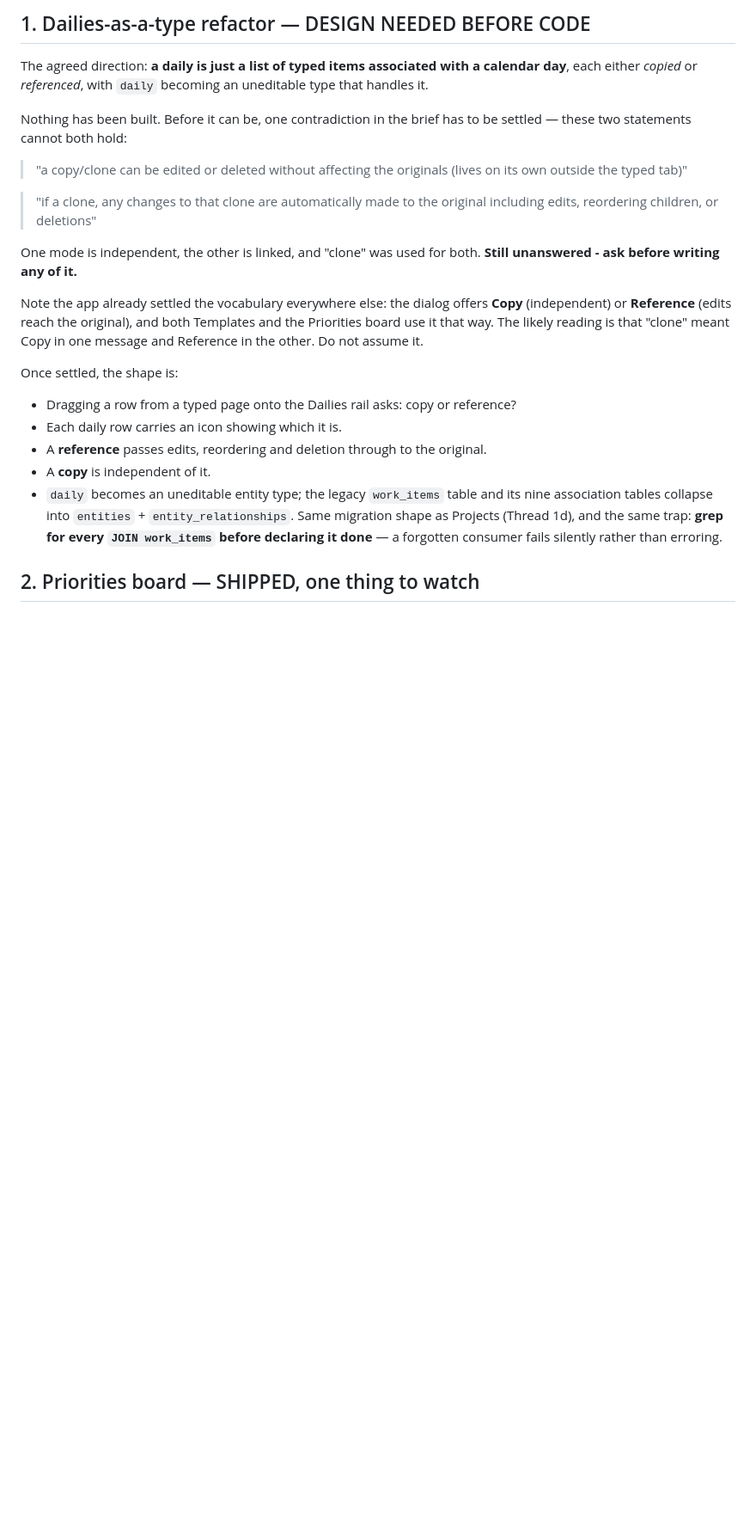
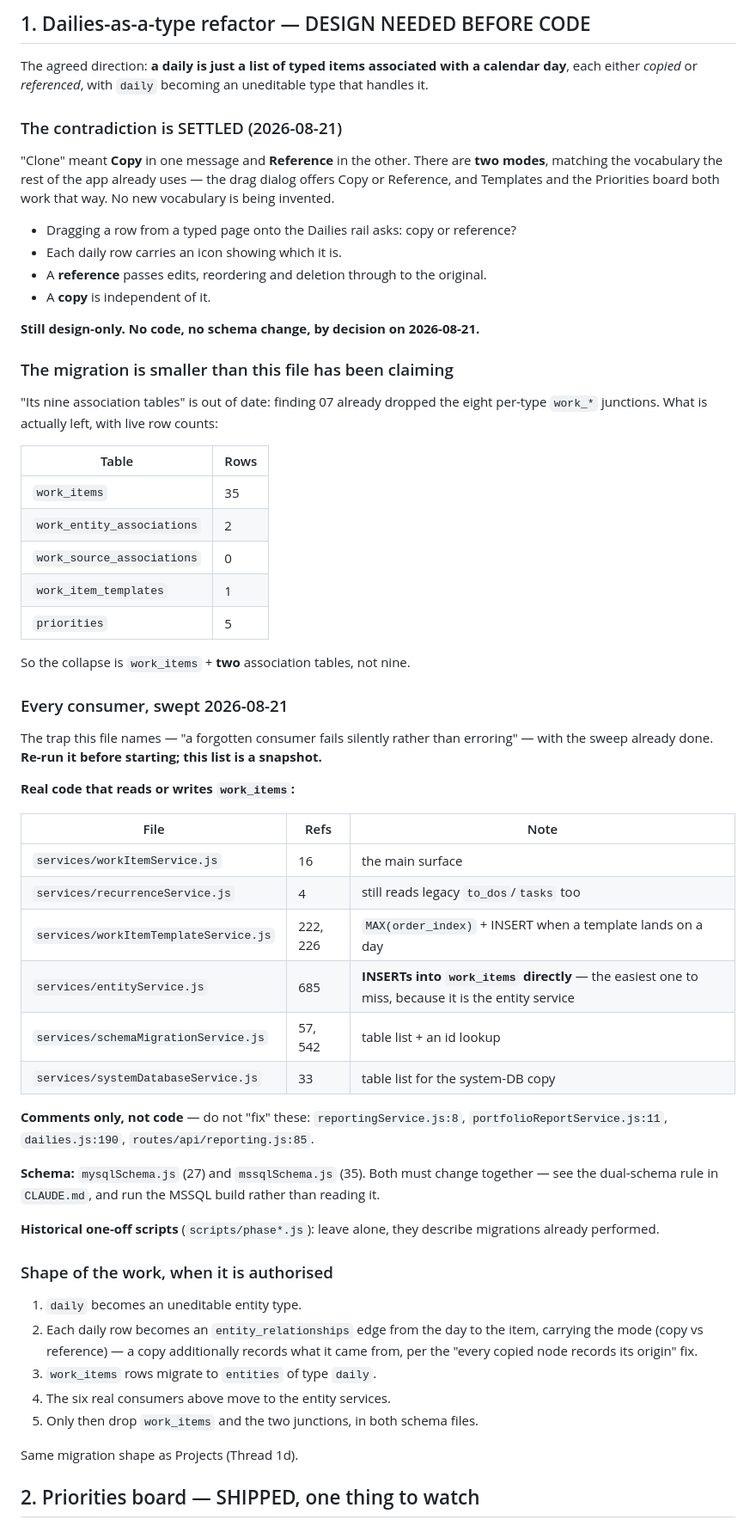
Before and after one commit to RPhay/MyWork, a Markdown page: CLAUDE_CARRY_ON.md, the part around the change. Shown at 86% size. Drawn GitHub-style; blank space fills up the shorter version.

Commit message:
Settle the Dailies-as-a-type contradiction and sweep its consumers
The "clone" contradiction that blocked this since 2026-08-19 is resolved:
"clone" meant Copy in one message and Reference in the other. Two modes, using
the vocabulary the rest of the app already settled on - the drag dialog offers
Copy or Reference and Templates and the Priorities board both work that way.

Design only. No code and no schema change, by decision.

Two things this file had wrong, both now corrected from the live database:

  - "its nine association tables" is stale. Finding 07 already dropped the
    eight per-type work_* junctions. What remains is work_items (35 rows) plus
    work_entity_associations (2) and work_source_associations (0). The collapse
    is a third the size this file describes.
  - The trap it names - "grep for every JOIN work_items before declaring it
    done, a forgotten consumer fails silently" - is now swept, with the result
    recorded. Six files really touch the table; four more only mention it in
    comments and must not be "fixed". entityService.js:685 INSERTs into
    work_items directly, which is exactly the consumer someone would miss,
    because it is the entity service.

Co-Authored-By: Claude Opus 5 (1M context) <noreply@anthropic.com>

```diff
--- a/CLAUDE_CARRY_ON.md
+++ b/CLAUDE_CARRY_ON.md
@@ -71,34 +71,74 @@ The agreed direction: **a daily is just a list of typed items associated with a
 calendar day**, each either *copied* or *referenced*, with `daily` becoming an
 uneditable type that handles it.
 
-Nothing has been built. Before it can be, one contradiction in the brief has to
-be settled — these two statements cannot both hold:
+### The contradiction is SETTLED (2026-08-21)
 
-> "a copy/clone can be edited or deleted without affecting the originals
-> (lives on its own outside the typed tab)"
-
-> "if a clone, any changes to that clone are automatically made to the original
-> including edits, reordering children, or deletions"
-
-One mode is independent, the other is linked, and "clone" was used for both.
-**Still unanswered - ask before writing any of it.**
-
-Note the app already settled the vocabulary everywhere else: the dialog offers
-**Copy** (independent) or **Reference** (edits reach the original), and both
-Templates and the Priorities board use it that way. The likely reading is that
-"clone" meant Copy in one message and Reference in the other. Do not assume it.
-
-Once settled, the shape is:
+"Clone" meant **Copy** in one message and **Reference** in the other. There are
+**two modes**, matching the vocabulary the rest of the app already uses — the
+drag dialog offers Copy or Reference, and Templates and the Priorities board
+both work that way. No new vocabulary is being invented.
 
 - Dragging a row from a typed page onto the Dailies rail asks: copy or reference?
 - Each daily row carries an icon showing which it is.
 - A **reference** passes edits, reordering and deletion through to the original.
 - A **copy** is independent of it.
-- `daily` becomes an uneditable entity type; the legacy `work_items` table and
-  its nine association tables collapse into `entities` + `entity_relationships`.
-  Same migration shape as Projects (Thread 1d), and the same trap: **grep for
-  every `JOIN work_items` before declaring it done** — a forgotten consumer
-  fails silently rather than erroring.
+
+**Still design-only. No code, no schema change, by decision on 2026-08-21.**
+
+### The migration is smaller than this file has been claiming
+
+"Its nine association tables" is out of date: finding 07 already dropped the
+eight per-type `work_*` junctions. What is actually left, with live row counts:
+
+| Table | Rows |
+|---|---|
+| `work_items` | 35 |
+| `work_entity_associations` | 2 |
+| `work_source_associations` | 0 |
+| `work_item_templates` | 1 |
+| `priorities` | 5 |
+
+So the collapse is `work_items` + **two** association tables, not nine.
+
+### Every consumer, swept 2026-08-21
+
+The trap this file names — "a forgotten consumer fails silently rather than
+erroring" — with the sweep already done. **Re-run it before starting; this list
+is a snapshot.**
+
+**Real code that reads or writes `work_items`:**
+
+| File | Refs | Note |
+|---|---|---|
+| `services/workItemService.js` | 16 | the main surface |
+| `services/recurrenceService.js` | 4 | still reads legacy `to_dos`/`tasks` too |
+| `services/workItemTemplateService.js` | 222, 226 | `MAX(order_index)` + INSERT when a template lands on a day |
+| `services/entityService.js` | 685 | **INSERTs into `work_items` directly** — the easiest one to miss, because it is the entity service |
+| `services/schemaMigrationService.js` | 57, 542 | table list + an id lookup |
+| `services/systemDatabaseService.js` | 33 | table list for the system-DB copy |
+
+**Comments only, not code** — do not "fix" these:
+`reportingService.js:8`, `portfolioReportService.js:11`, `dailies.js:190`,
+`routes/api/reporting.js:85`.
+
+**Schema:** `mysqlSchema.js` (27) and `mssqlSchema.js` (35). Both must change
+together — see the dual-schema rule in `CLAUDE.md`, and run the MSSQL build
+rather than reading it.
+
+**Historical one-off scripts** (`scripts/phase*.js`): leave alone, they describe
+migrations already performed.
+
+### Shape of the work, when it is authorised
+
+1. `daily` becomes an uneditable entity type.
+2. Each daily row becomes an `entity_relationships` edge from the day to the
+   item, carrying the mode (copy vs reference) — a copy additionally records
+   what it came from, per the "every copied node records its origin" fix.
+3. `work_items` rows migrate to `entities` of type `daily`.
+4. The six real consumers above move to the entity services.
+5. Only then drop `work_items` and the two junctions, in both schema files.
+
+Same migration shape as Projects (Thread 1d).
 
 ## 2. Priorities board — SHIPPED, one thing to watch
 
```
